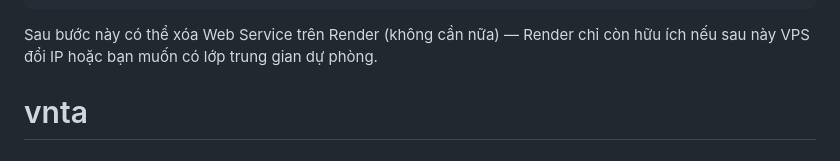
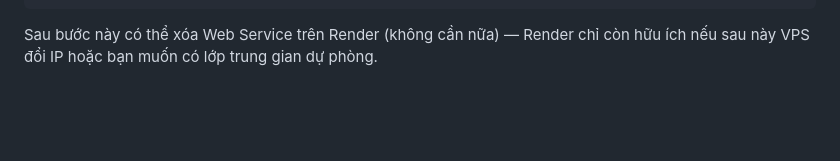
Before and after one commit to nhhieu193/vnta, a Markdown page: README.md, the part around the change. Drawn GitHub-style; blank space fills up the shorter version.

Commit message:
docs: dọn dòng thừa cuối README
Co-Authored-By: Claude Sonnet 5 <noreply@anthropic.com>

```diff
--- a/README.md
+++ b/README.md
@@ -141,4 +141,3 @@ pm2 save
 
 Sau bước này có thể xóa Web Service trên Render (không cần nữa) — Render chỉ còn hữu ích
 nếu sau này VPS đổi IP hoặc bạn muốn có lớp trung gian dự phòng.
-# vnta
```
